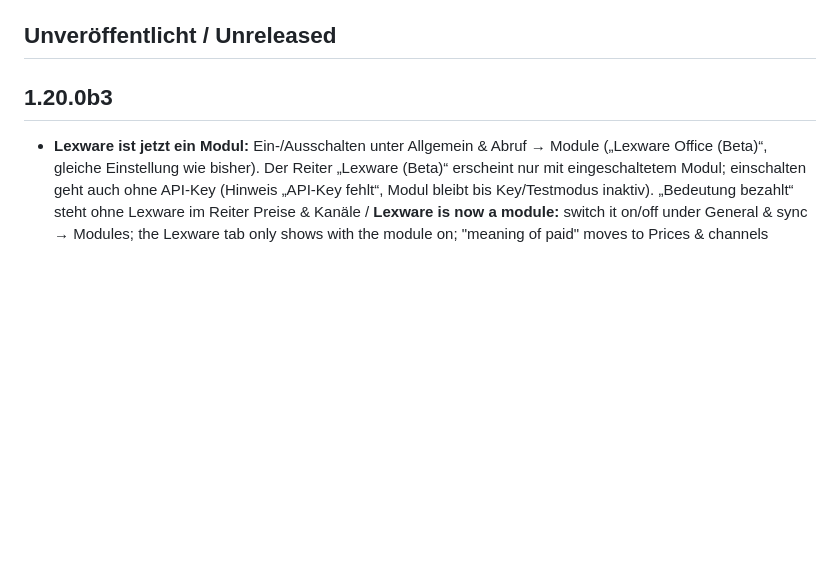
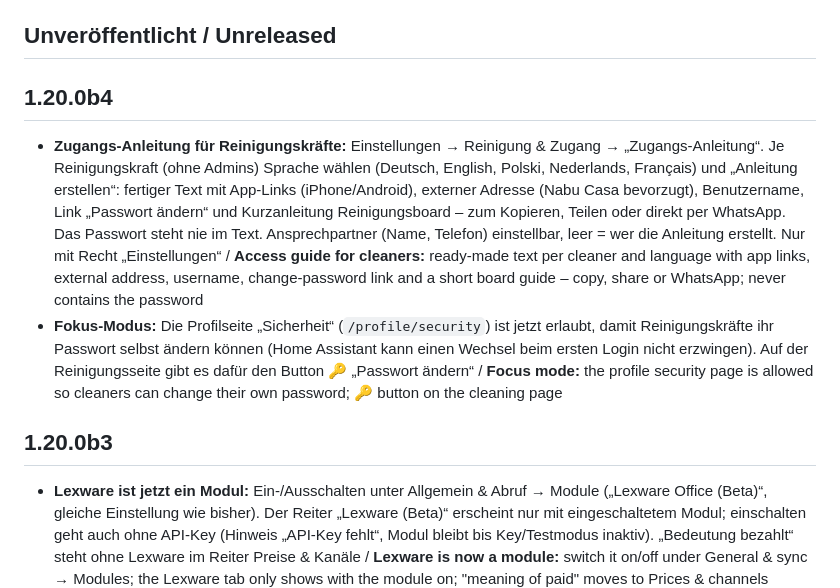
Before and after one commit to Grunor/ha-Smoobu, a Markdown page: CHANGELOG.md, the part around the change. Drawn GitHub-style; blank space fills up the shorter version.

```diff
--- a/CHANGELOG.md
+++ b/CHANGELOG.md
@@ -7,6 +7,11 @@ Format per version: German, then English. Versioning follows [SemVer](https://se
 Changes are collected on the `develop` branch under "Unreleased". A release is created as soon as the version in `custom_components/smoobu/manifest.json` is increased and merged into `main`. Beta versions (e.g. `1.17.0b1`) are published from `develop` as pre-releases.
 
 ## Unveröffentlicht / Unreleased
+
+## 1.20.0b4
+
+- **Zugangs-Anleitung für Reinigungskräfte:** Einstellungen → Reinigung & Zugang → „Zugangs-Anleitung“. Je Reinigungskraft (ohne Admins) Sprache wählen (Deutsch, English, Polski, Nederlands, Français) und „Anleitung erstellen“: fertiger Text mit App-Links (iPhone/Android), externer Adresse (Nabu Casa bevorzugt), Benutzername, Link „Passwort ändern“ und Kurzanleitung Reinigungsboard – zum Kopieren, Teilen oder direkt per WhatsApp. Das Passwort steht nie im Text. Ansprechpartner (Name, Telefon) einstellbar, leer = wer die Anleitung erstellt. Nur mit Recht „Einstellungen“ / **Access guide for cleaners:** ready-made text per cleaner and language with app links, external address, username, change-password link and a short board guide – copy, share or WhatsApp; never contains the password
+- **Fokus-Modus:** Die Profilseite „Sicherheit“ (`/profile/security`) ist jetzt erlaubt, damit Reinigungskräfte ihr Passwort selbst ändern können (Home Assistant kann einen Wechsel beim ersten Login nicht erzwingen). Auf der Reinigungsseite gibt es dafür den Button 🔑 „Passwort ändern“ / **Focus mode:** the profile security page is allowed so cleaners can change their own password; 🔑 button on the cleaning page
 
 ## 1.20.0b3
 
```
Also changed, not shown: docs/screenshots/einstellungen_zugang.png (added), docs/screenshots/reinigung_passwort.png (added), 10 other files.
